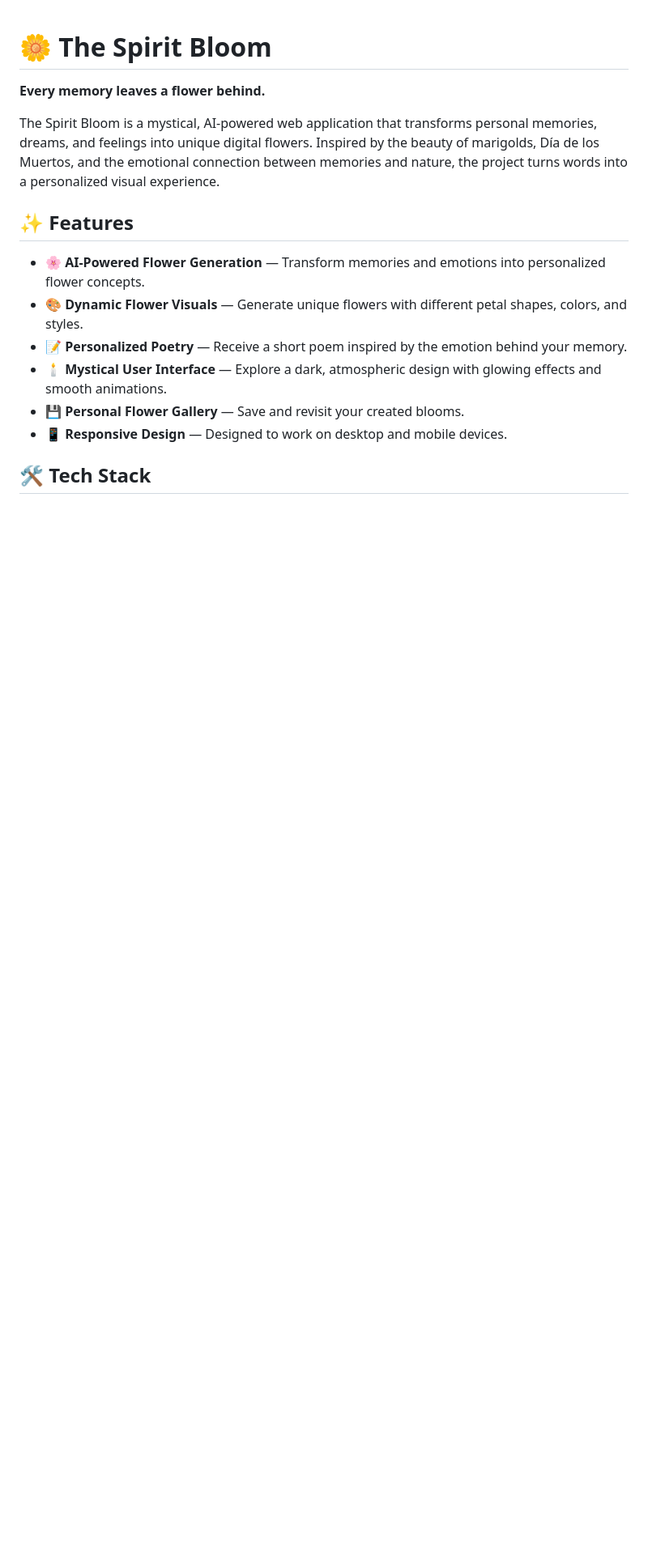
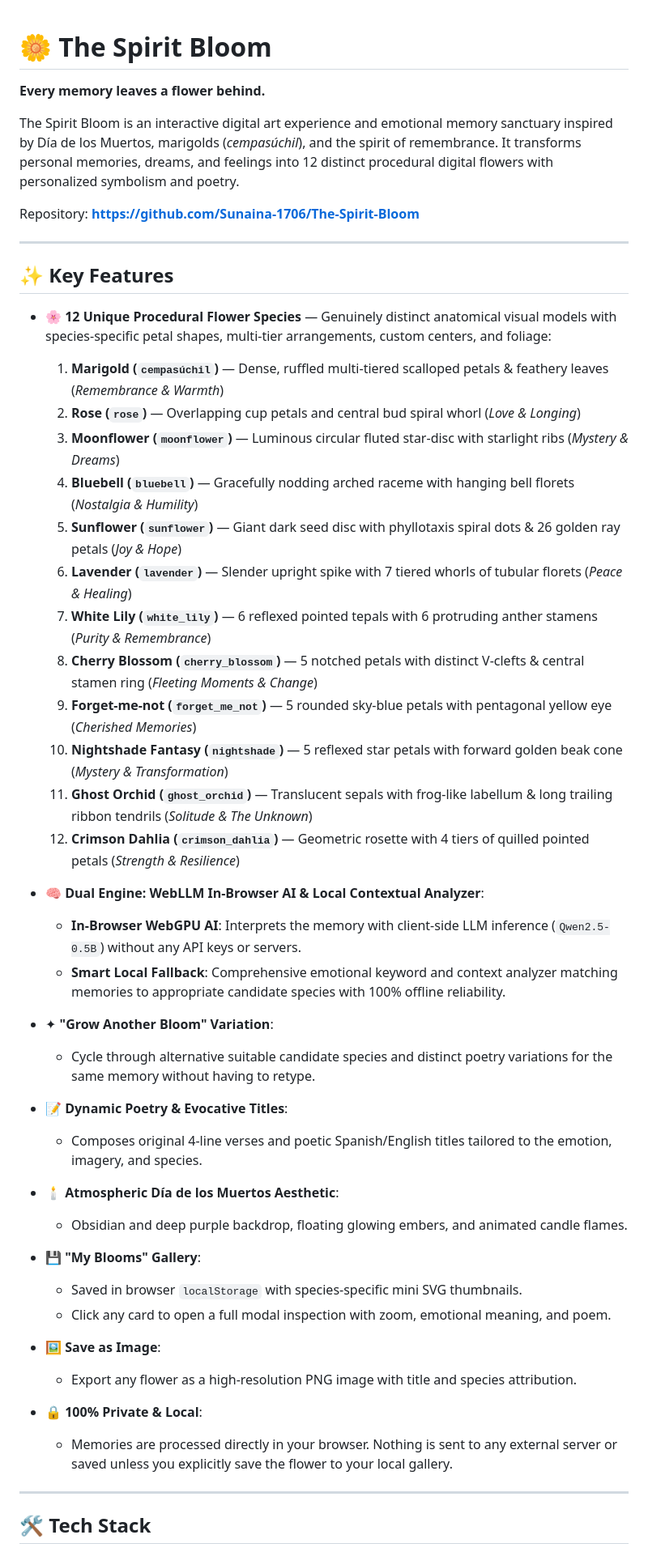
Before and after one commit to Sunaina-1706/The-Spirit-Bloom, a Markdown page: README.md, the part around one of its changes. Shown at 81% size. GitHub-like rendering; blank space fills up the shorter version.

```diff
--- a/README.md
+++ b/README.md
@@ -2,16 +2,46 @@
 
 **Every memory leaves a flower behind.**
 
-The Spirit Bloom is a mystical, AI-powered web application that transforms personal memories, dreams, and feelings into unique digital flowers. Inspired by the beauty of marigolds, Día de los Muertos, and the emotional connection between memories and nature, the project turns words into a personalized visual experience.
+The Spirit Bloom is an interactive digital art experience and emotional memory sanctuary inspired by Día de los Muertos, marigolds (*cempasúchil*), and the spirit of remembrance. It transforms personal memories, dreams, and feelings into 12 distinct procedural digital flowers with personalized symbolism and poetry.
 
-## ✨ Features
+Repository: **[https://github.com/Sunaina-1706/The-Spirit-Bloom](https://github.com/Sunaina-1706/The-Spirit-Bloom)**
 
-- 🌸 **AI-Powered Flower Generation** — Transform memories and emotions into personalized flower concepts.
-- 🎨 **Dynamic Flower Visuals** — Generate unique flowers with different petal shapes, colors, and styles.
-- 📝 **Personalized Poetry** — Receive a short poem inspired by the emotion behind your memory.
-- 🕯️ **Mystical User Interface** — Explore a dark, atmospheric design with glowing effects and smooth animations.
-- 💾 **Personal Flower Gallery** — Save and revisit your created blooms.
-- 📱 **Responsive Design** — Designed to work on desktop and mobile devices.
+---
+
+## ✨ Key Features
+
+- 🌸 **12 Unique Procedural Flower Species** — Genuinely distinct anatomical visual models with species-specific petal shapes, multi-tier arrangements, custom centers, and foliage:
+  1. **Marigold (`cempasúchil`)** — Dense, ruffled multi-tiered scalloped petals & feathery leaves (*Remembrance & Warmth*)
+  2. **Rose (`rose`)** — Overlapping cup petals and central bud spiral whorl (*Love & Longing*)
+  3. **Moonflower (`moonflower`)** — Luminous circular fluted star-disc with starlight ribs (*Mystery & Dreams*)
+  4. **Bluebell (`bluebell`)** — Gracefully nodding arched raceme with hanging bell florets (*Nostalgia & Humility*)
+  5. **Sunflower (`sunflower`)** — Giant dark seed disc with phyllotaxis spiral dots & 26 golden ray petals (*Joy & Hope*)
+  6. **Lavender (`lavender`)** — Slender upright spike with 7 tiered whorls of tubular florets (*Peace & Healing*)
+  7. **White Lily (`white_lily`)** — 6 reflexed pointed tepals with 6 protruding anther stamens (*Purity & Remembrance*)
+  8. **Cherry Blossom (`cherry_blossom`)** — 5 notched petals with distinct V-clefts & central stamen ring (*Fleeting Moments & Change*)
+  9. **Forget-me-not (`forget_me_not`)** — 5 rounded sky-blue petals with pentagonal yellow eye (*Cherished Memories*)
+  10. **Nightshade Fantasy (`nightshade`)** — 5 reflexed star petals with forward golden beak cone (*Mystery & Transformation*)
+  11. **Ghost Orchid (`ghost_orchid`)** — Translucent sepals with frog-like labellum & long trailing ribbon tendrils (*Solitude & The Unknown*)
+  12. **Crimson Dahlia (`crimson_dahlia`)** — Geometric rosette with 4 tiers of quilled pointed petals (*Strength & Resilience*)
+
+- 🧠 **Dual Engine: WebLLM In-Browser AI & Local Contextual Analyzer**:
+  - **In-Browser WebGPU AI**: Interprets the memory with client-side LLM inference (`Qwen2.5-0.5B`) without any API keys or servers.
+  - **Smart Local Fallback**: Comprehensive emotional keyword and context analyzer matching memories to appropriate candidate species with 100% offline reliability.
+- ✦ **"Grow Another Bloom" Variation**:
+  - Cycle through alternative suitable candidate species and distinct poetry variations for the same memory without having to retype.
+- 📝 **Dynamic Poetry & Evocative Titles**:
+  - Composes original 4-line verses and poetic Spanish/English titles tailored to the emotion, imagery, and species.
+- 🕯️ **Atmospheric Día de los Muertos Aesthetic**:
+  - Obsidian and deep purple backdrop, floating glowing embers, and animated candle flames.
+- 💾 **"My Blooms" Gallery**:
+  - Saved in browser `localStorage` with species-specific mini SVG thumbnails.
+  - Click any card to open a full modal inspection with zoom, emotional meaning, and poem.
+- 🖼️ **Save as Image**:
+  - Export any flower as a high-resolution PNG image with title and species attribution.
+- 🔒 **100% Private & Local**:
+  - Memories are processed directly in your browser. Nothing is sent to any external server or saved unless you explicitly save the flower to your local gallery.
+
+---
 
 ## 🛠️ Tech Stack
 
```
Also changed, not shown: other parts of README.md (+27 -63 lines).
